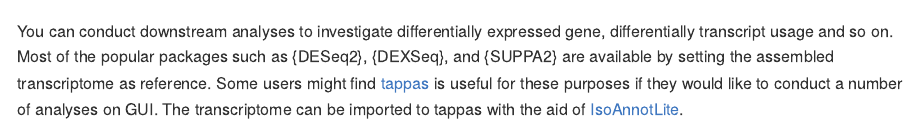
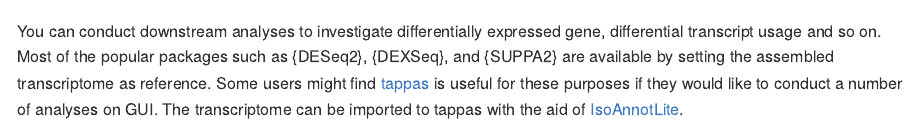
Before and after one commit to shinichinamba/MuSTA, an R Markdown document (docs/source/documents/quick_start.Rmd): the page in a window 1100 px wide, from 2130 px down. Rendered offline with R 4.5, knitr and Pandoc, with nearby package versions; some code elsewhere in the file could not run offline.

Commit message:
update documents

````diff
--- a/docs/source/documents/quick_start.Rmd
+++ b/docs/source/documents/quick_start.Rmd
@@ -93,7 +93,7 @@ knitr::kable(readr::read_tsv("test/test_output/result/musta.pbcount.txt", col_ty
 knitr::kable(read.table("test/test_output/result/musta.salmon.tpm.txt", header = TRUE, sep = "\t"))
 ```
 
-You can conduct downstream analyses to investigate differentially expressed gene, differentially transcript usage and so on.
+You can conduct downstream analyses to investigate differentially expressed gene, differential transcript usage and so on.
 Most of the popular packages such as {DESeq2}, {DEXSeq}, and {SUPPA2} are available by setting the assembled transcriptome as reference.
 Some users might find [tappas](https://app.tappas.org/) is useful for these purposes if they would like to conduct a number of analyses on GUI.
 The transcriptome can be imported to tappas with the aid of [IsoAnnotLite](https://isoannot.tappas.org/isoannot-lite/).
````
Also changed, not shown: docs/source/documents/faq.md, docs/source/documents/install.md, 1 other file.
